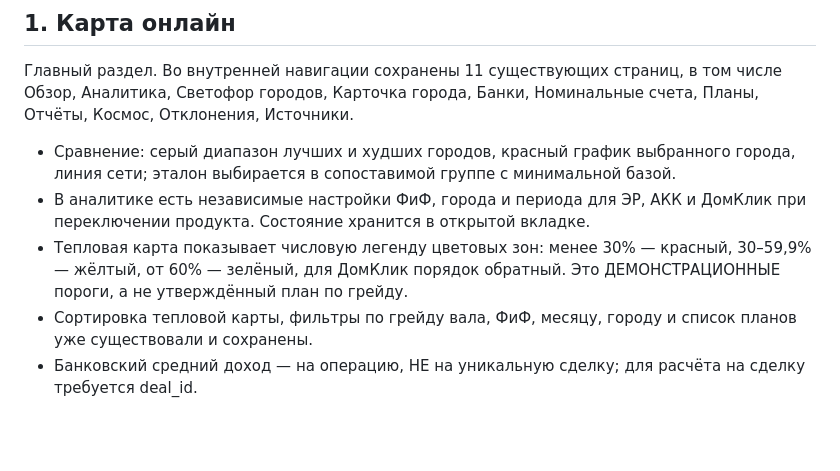
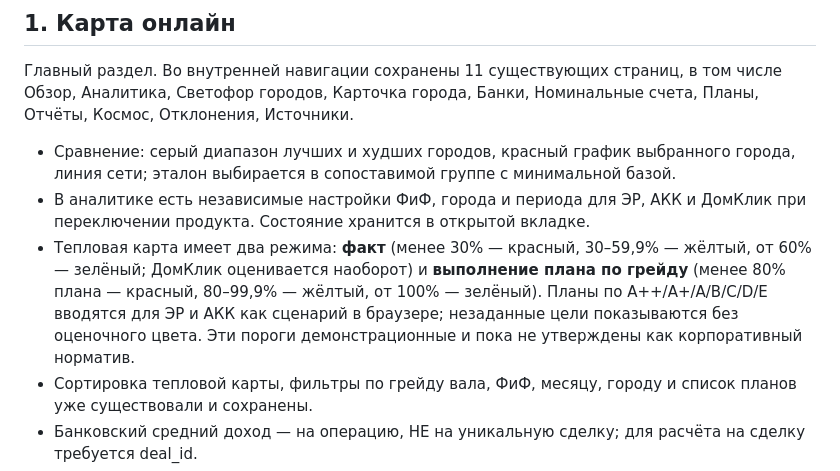
Before and after one commit to Samsonovtsi/BI2, a Markdown page: docs/three-sections.md, the part around the change. Drawn GitHub-style; blank space fills up the shorter version.

Commit message:
docs: describe per-grade attainment mode and unapproved targets

```diff
--- a/docs/three-sections.md
+++ b/docs/three-sections.md
@@ -8,7 +8,7 @@
 
 - Сравнение: серый диапазон лучших и худших городов, красный график выбранного города, линия сети; эталон выбирается в сопоставимой группе с минимальной базой.
 - В аналитике есть независимые настройки ФиФ, города и периода для ЭР, АКК и ДомКлик при переключении продукта. Состояние хранится в открытой вкладке.
-- Тепловая карта показывает числовую легенду цветовых зон: менее 30% — красный, 30–59,9% — жёлтый, от 60% — зелёный, для ДомКлик порядок обратный. Это ДЕМОНСТРАЦИОННЫЕ пороги, а не утверждённый план по грейду.
+- Тепловая карта имеет два режима: **факт** (менее 30% — красный, 30–59,9% — жёлтый, от 60% — зелёный; ДомКлик оценивается наоборот) и **выполнение плана по грейду** (менее 80% плана — красный, 80–99,9% — жёлтый, от 100% — зелёный). Планы по A++/A+/A/B/C/D/E вводятся для ЭР и АКК как сценарий в браузере; незаданные цели показываются без оценочного цвета. Эти пороги демонстрационные и пока не утверждены как корпоративный норматив.
 - Сортировка тепловой карты, фильтры по грейду вала, ФиФ, месяцу, городу и список планов уже существовали и сохранены.
 - Банковский средний доход — на операцию, НЕ на уникальную сделку; для расчёта на сделку требуется deal_id.
 - Источники пользователя: «Карта онлайн (ЭР, Аккредитивы)», «Свод ЭР+АКК (копия) (копия)», «Свод по городу NEW». Текущий парсер в основном использует листы «Свод ЭР», «Свод АКК» и реестры. Полную методическую сверку с комбинированным листом нельзя считать проведённой.
```
